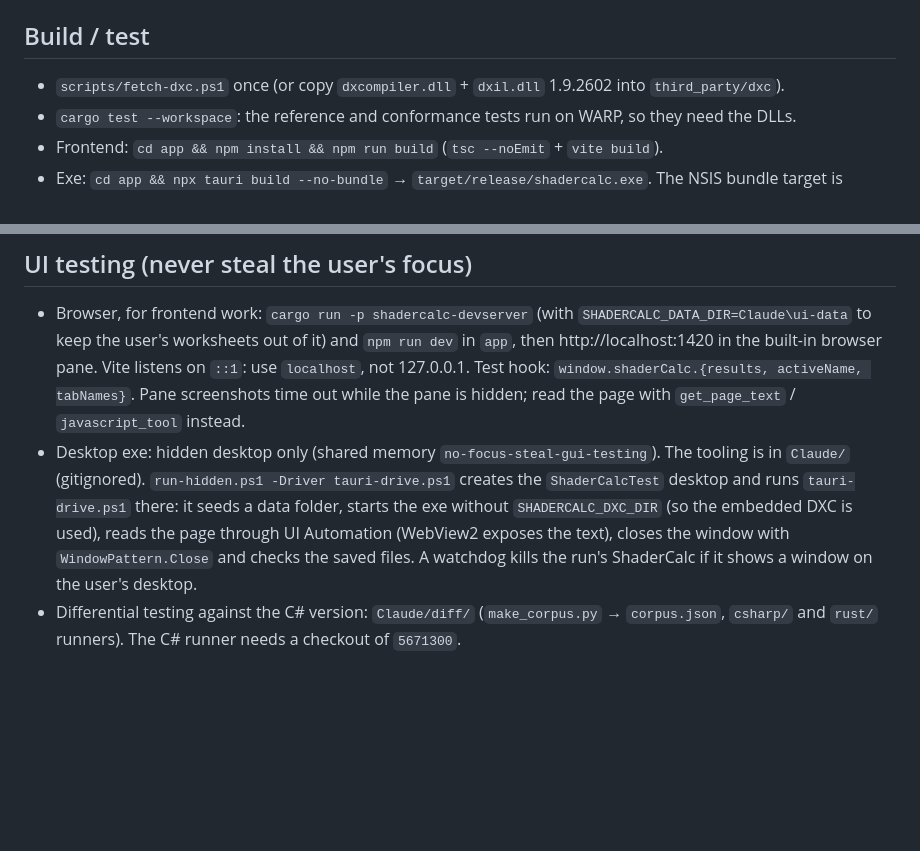
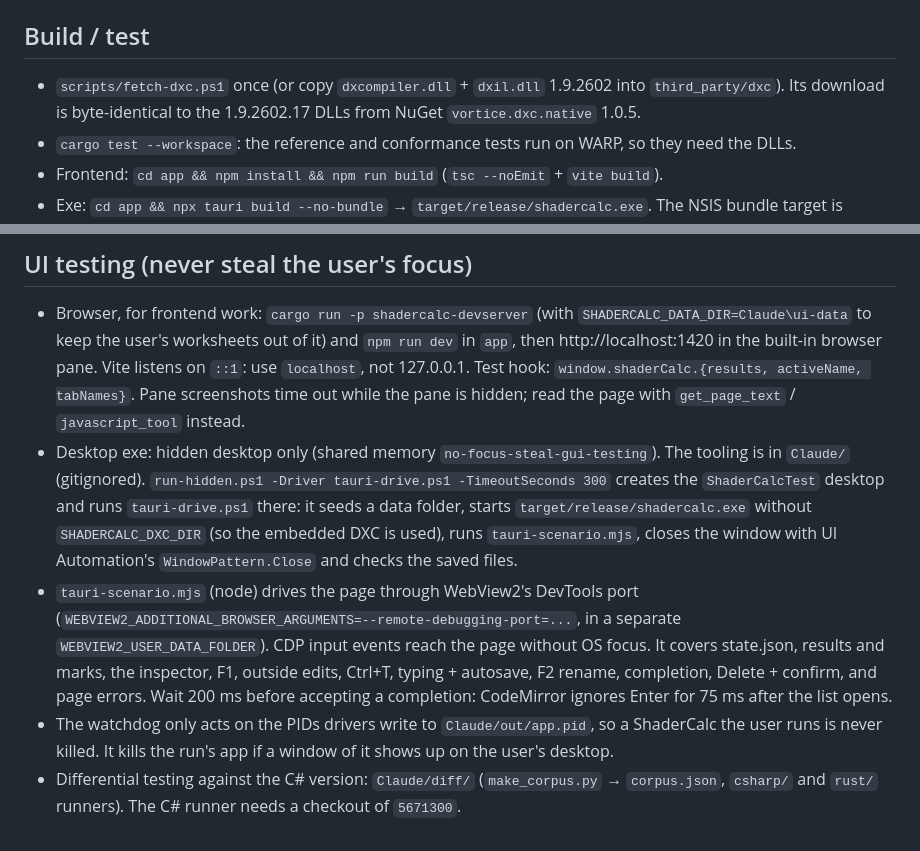
Before and after one commit to gaetan-deturche/ShaderCalc, a Markdown page: CLAUDE.md, 2 parts joined by grey strips. Rendered like a GitHub page; blank space fills up the shorter version.

Commit message:
Document the exe worksheet test and the DXC fetch check

```diff
--- a/CLAUDE.md
+++ b/CLAUDE.md
@@ -99,7 +99,8 @@ component is raw `u64` bits plus a `UnitTag`).
 
 ## Build / test
 
-- `scripts/fetch-dxc.ps1` once (or copy `dxcompiler.dll` + `dxil.dll` 1.9.2602 into `third_party/dxc`).
+- `scripts/fetch-dxc.ps1` once (or copy `dxcompiler.dll` + `dxil.dll` 1.9.2602 into `third_party/dxc`). Its
+  download is byte-identical to the 1.9.2602.17 DLLs from NuGet `vortice.dxc.native` 1.0.5.
 - `cargo test --workspace`: the reference and conformance tests run on WARP, so they need the DLLs.
 - Frontend: `cd app && npm install && npm run build` (`tsc --noEmit` + `vite build`).
 - Exe: `cd app && npx tauri build --no-bundle` → `target/release/shadercalc.exe`. The NSIS bundle target is
@@ -113,10 +114,16 @@ component is raw `u64` bits plus a `UnitTag`).
   `window.shaderCalc.{results, activeName, tabNames}`. Pane screenshots time out while the pane is hidden; read
   the page with `get_page_text` / `javascript_tool` instead.
 - Desktop exe: hidden desktop only (shared memory `no-focus-steal-gui-testing`). The tooling is in `Claude/`
-  (gitignored). `run-hidden.ps1 -Driver tauri-drive.ps1` creates the `ShaderCalcTest` desktop and runs
-  `tauri-drive.ps1` there: it seeds a data folder, starts the exe without `SHADERCALC_DXC_DIR` (so the embedded DXC
-  is used), reads the page through UI Automation (WebView2 exposes the text), closes the window with
-  `WindowPattern.Close` and checks the saved files. A watchdog kills the run's ShaderCalc if it shows a window on
-  the user's desktop.
+  (gitignored). `run-hidden.ps1 -Driver tauri-drive.ps1 -TimeoutSeconds 300` creates the `ShaderCalcTest` desktop
+  and runs `tauri-drive.ps1` there: it seeds a data folder, starts `target/release/shadercalc.exe` without
+  `SHADERCALC_DXC_DIR` (so the embedded DXC is used), runs `tauri-scenario.mjs`, closes the window with UI
+  Automation's `WindowPattern.Close` and checks the saved files.
+- `tauri-scenario.mjs` (node) drives the page through WebView2's DevTools port
+  (`WEBVIEW2_ADDITIONAL_BROWSER_ARGUMENTS=--remote-debugging-port=...`, in a separate `WEBVIEW2_USER_DATA_FOLDER`).
+  CDP input events reach the page without OS focus. It covers state.json, results and marks, the inspector, F1,
+  outside edits, Ctrl+T, typing + autosave, F2 rename, completion, Delete + confirm, and page errors. Wait 200 ms
+  before accepting a completion: CodeMirror ignores Enter for 75 ms after the list opens.
+- The watchdog only acts on the PIDs drivers write to `Claude/out/app.pid`, so a ShaderCalc the user runs is never
+  killed. It kills the run's app if a window of it shows up on the user's desktop.
 - Differential testing against the C# version: `Claude/diff/` (`make_corpus.py` → `corpus.json`, `csharp/` and
   `rust/` runners). The C# runner needs a checkout of `5671300`.
```
